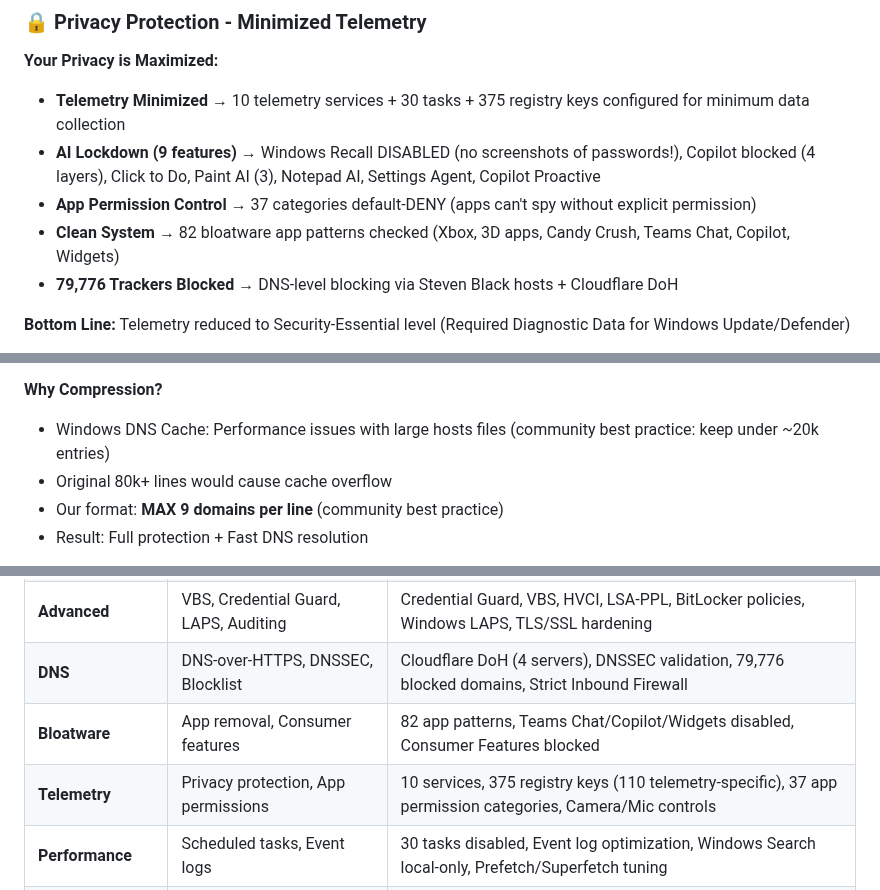
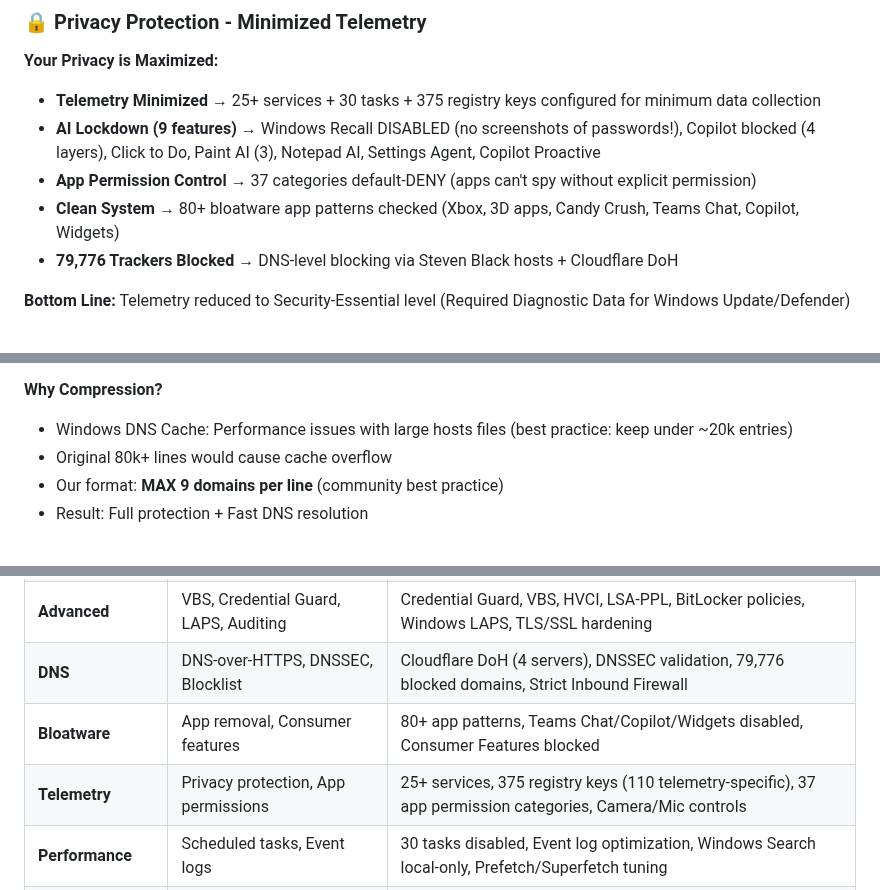
Before and after one commit to NexusOne23/noid-privacy, a Markdown page: README.md, 3 parts joined by grey strips. Drawn GitHub-style.

```diff
--- a/README.md
+++ b/README.md
@@ -55,10 +55,10 @@
 ### 🔒 Privacy Protection - Minimized Telemetry
 
 **Your Privacy is Maximized:**
-- **Telemetry Minimized** → 10 telemetry services + 30 tasks + 375 registry keys configured for minimum data collection
+- **Telemetry Minimized** → 25+ services + 30 tasks + 375 registry keys configured for minimum data collection
 - **AI Lockdown (9 features)** → Windows Recall DISABLED (no screenshots of passwords!), Copilot blocked (4 layers), Click to Do, Paint AI (3), Notepad AI, Settings Agent, Copilot Proactive
 - **App Permission Control** → 37 categories default-DENY (apps can't spy without explicit permission)
-- **Clean System** → 82 bloatware app patterns checked (Xbox, 3D apps, Candy Crush, Teams Chat, Copilot, Widgets)
+- **Clean System** → 80+ bloatware app patterns checked (Xbox, 3D apps, Candy Crush, Teams Chat, Copilot, Widgets)
 - **79,776 Trackers Blocked** → DNS-level blocking via Steven Black hosts + Cloudflare DoH
 
 **Bottom Line:** Telemetry reduced to Security-Essential level (Required Diagnostic Data for Windows Update/Defender)
@@ -109,7 +109,7 @@ This project minimizes telemetry via Registry, Services, Firewall, and DNS block
 - ✅ Updated regularly from Steven Black repository
 
 **Why Compression?**
-- Windows DNS Cache: Performance issues with large hosts files (community best practice: keep under ~20k entries)
+- Windows DNS Cache: Performance issues with large hosts files (best practice: keep under ~20k entries)
 - Original 80k+ lines would cause cache overflow
 - Our format: **MAX 9 domains per line** (community best practice)
 - Result: Full protection + Fast DNS resolution
@@ -237,8 +237,8 @@ The project uses a modular architecture with 13 specialized modules:
 | **ASR** | Attack Surface Reduction rules | 19 ASR rules (Enforce mode), Smart App Control |
 | **Advanced** | VBS, Credential Guard, LAPS, Auditing | Credential Guard, VBS, HVCI, LSA-PPL, BitLocker policies, Windows LAPS, TLS/SSL hardening |
 | **DNS** | DNS-over-HTTPS, DNSSEC, Blocklist | Cloudflare DoH (4 servers), DNSSEC validation, 79,776 blocked domains, Strict Inbound Firewall |
-| **Bloatware** | App removal, Consumer features | 82 app patterns, Teams Chat/Copilot/Widgets disabled, Consumer Features blocked |
-| **Telemetry** | Privacy protection, App permissions | 10 services, 375 registry keys (110 telemetry-specific), 37 app permission categories, Camera/Mic controls |
+| **Bloatware** | App removal, Consumer features | 80+ app patterns, Teams Chat/Copilot/Widgets disabled, Consumer Features blocked |
+| **Telemetry** | Privacy protection, App permissions | 25+ services, 375 registry keys (110 telemetry-specific), 37 app permission categories, Camera/Mic controls |
 | **Performance** | Scheduled tasks, Event logs | 30 tasks disabled, Event log optimization, Windows Search local-only, Prefetch/Superfetch tuning |
 | **AI** | Recall, Copilot, AI tracking | 9 AI features disabled: Recall, Copilot (4 layers), Click to Do, Paint AI (3), Notepad AI, Settings Agent, Copilot Proactive |
 | **Edge** | Microsoft Edge security baseline | SmartScreen enforced, Tracking Prevention, DoH automatic, Site Isolation, Extension policies |
```
Also changed, not shown: FEATURES.md (+9 -9 lines).
